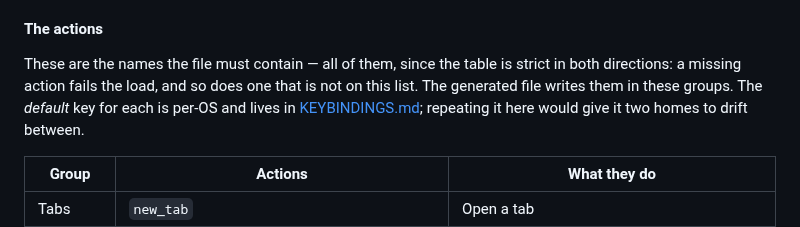
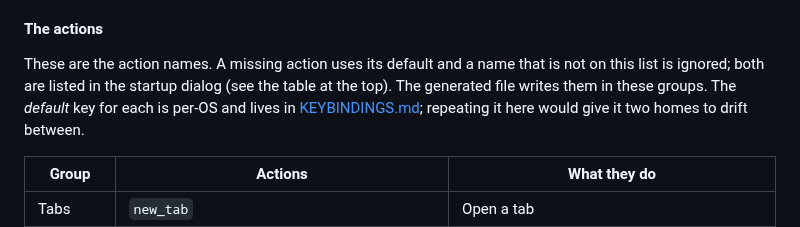
Before and after one commit to ensky0/tildaz, a Markdown page: CONFIG.md, the part around the change. Rendered like a GitHub page.

Commit message:
docs(config): [keys] 액션이 빠지거나 모르면 로드가 실패한다는 옛 문장을 고친다
#655 이후로는 빠진 액션은 기본값을 쓰고 모르는 이름은 무시하며, 둘 다 시작 안내에
나온다. 같은 문서 맨 위 규칙표와 어긋나 있었다 (#682 작업 중 발견).

```diff
--- a/CONFIG.md
+++ b/CONFIG.md
@@ -307,9 +307,9 @@ quit      = []
 
 #### The actions
 
-These are the names the file must contain — all of them, since the table is
-strict in both directions: a missing action fails the load, and so does one that
-is not on this list. The generated file writes them in these groups. The *default*
+These are the action names. A missing action uses its default and a name that is
+not on this list is ignored; both are listed in the startup dialog (see the table
+at the top). The generated file writes them in these groups. The *default*
 key for each is per-OS and lives in [KEYBINDINGS.md](KEYBINDINGS.md); repeating it
 here would give it two homes to drift between.
 
```
